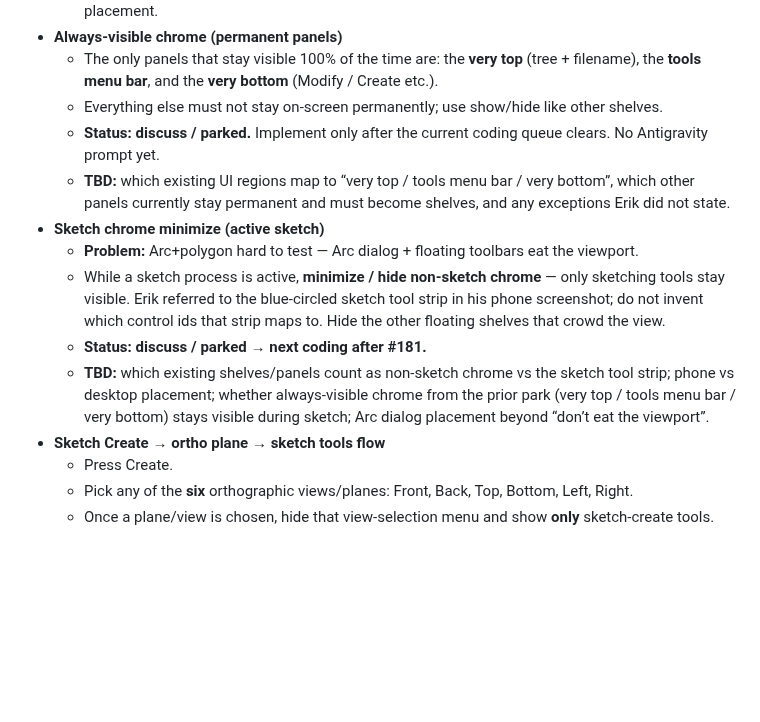
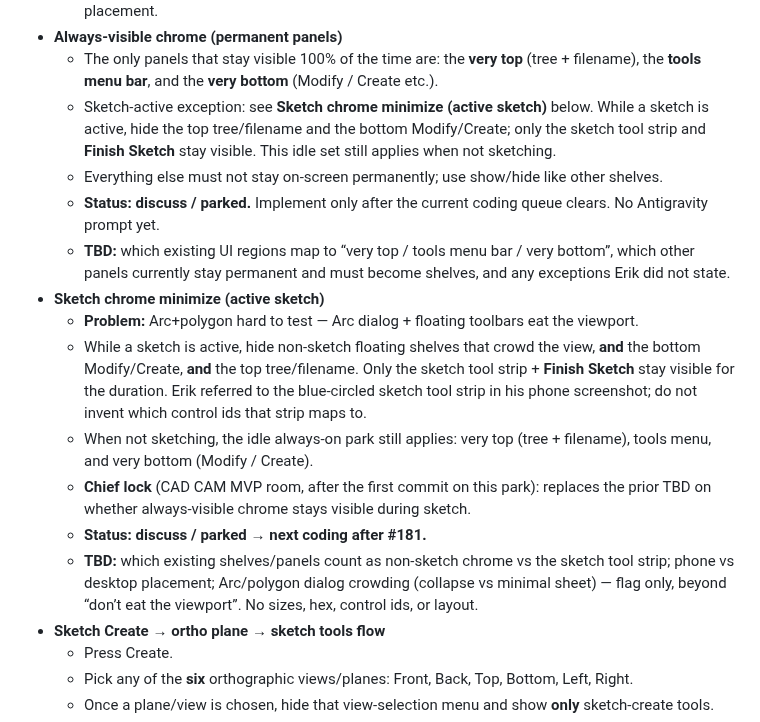
Before and after one commit to cyborgpencil/cad-mvp, a Markdown page: mvp/requirements.md, the part around the change. Drawn GitHub-style; blank space fills up the shorter version.

```diff
--- a/mvp/requirements.md
+++ b/mvp/requirements.md
@@ -216,14 +216,17 @@ End of queue (Erik via 3T, 2026-10-26 ~8:31 AM MT, ~8:46 AM MT, ~9:44 AM MT, ~10
   - **TBD:** exact label text per panel, which surfaces count as panels, and phone vs desktop label placement.
 - **Always-visible chrome (permanent panels)**
   - The only panels that stay visible 100% of the time are: the **very top** (tree + filename), the **tools menu bar**, and the **very bottom** (Modify / Create etc.).
+  - Sketch-active exception: see **Sketch chrome minimize (active sketch)** below. While a sketch is active, hide the top tree/filename and the bottom Modify/Create; only the sketch tool strip and **Finish Sketch** stay visible. This idle set still applies when not sketching.
   - Everything else must not stay on-screen permanently; use show/hide like other shelves.
   - **Status: discuss / parked.** Implement only after the current coding queue clears. No Antigravity prompt yet.
   - **TBD:** which existing UI regions map to “very top / tools menu bar / very bottom”, which other panels currently stay permanent and must become shelves, and any exceptions Erik did not state.
 - **Sketch chrome minimize (active sketch)**
   - **Problem:** Arc+polygon hard to test — Arc dialog + floating toolbars eat the viewport.
-  - While a sketch process is active, **minimize / hide non-sketch chrome** — only sketching tools stay visible. Erik referred to the blue-circled sketch tool strip in his phone screenshot; do not invent which control ids that strip maps to. Hide the other floating shelves that crowd the view.
+  - While a sketch is active, hide non-sketch floating shelves that crowd the view, **and** the bottom Modify/Create, **and** the top tree/filename. Only the sketch tool strip + **Finish Sketch** stay visible for the duration. Erik referred to the blue-circled sketch tool strip in his phone screenshot; do not invent which control ids that strip maps to.
+  - When not sketching, the idle always-on park still applies: very top (tree + filename), tools menu, and very bottom (Modify / Create).
+  - **Chief lock** (CAD CAM MVP room, after the first commit on this park): replaces the prior TBD on whether always-visible chrome stays visible during sketch.
   - **Status: discuss / parked → next coding after #181.**
-  - **TBD:** which existing shelves/panels count as non-sketch chrome vs the sketch tool strip; phone vs desktop placement; whether always-visible chrome from the prior park (very top / tools menu bar / very bottom) stays visible during sketch; Arc dialog placement beyond “don’t eat the viewport”.
+  - **TBD:** which existing shelves/panels count as non-sketch chrome vs the sketch tool strip; phone vs desktop placement; Arc/polygon dialog crowding (collapse vs minimal sheet) — flag only, beyond “don’t eat the viewport”. No sizes, hex, control ids, or layout.
 - **Sketch Create → ortho plane → sketch tools flow**
   - Press Create.
   - Pick any of the **six** orthographic views/planes: Front, Back, Top, Bottom, Left, Right.
```
Also changed, not shown: prompts/antigravity-sketch-chrome-flow.md (+32 -26 lines).
